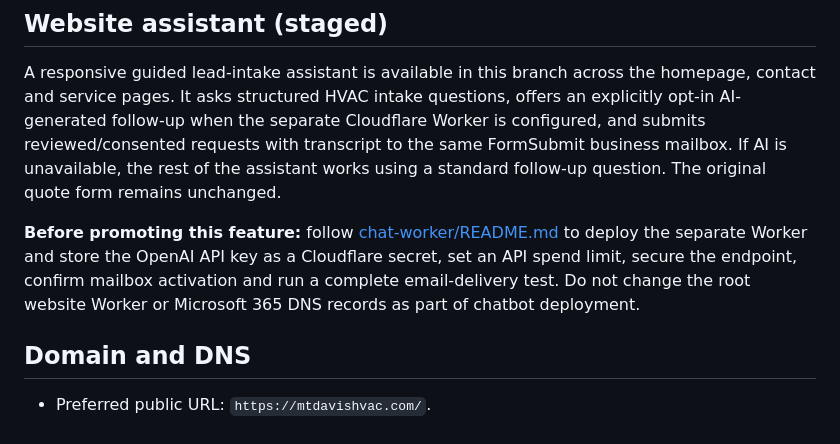
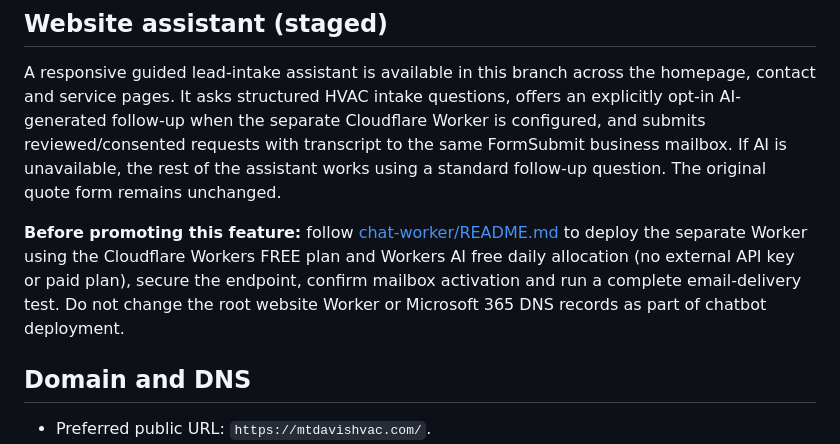
Before and after one commit to ben219brown/MtDavisHvac, a Markdown page: README.md, the part around the change. Rendered like a GitHub page.

Commit message:
Switch chatbot copy and disclosures to the zero-cost Cloudflare AI option

```diff
--- a/README.md
+++ b/README.md
@@ -19,7 +19,7 @@
 
 A responsive guided lead-intake assistant is available in this branch across the homepage, contact and service pages. It asks structured HVAC intake questions, offers an explicitly opt-in AI-generated follow-up when the separate Cloudflare Worker is configured, and submits reviewed/consented requests with transcript to the same FormSubmit business mailbox. If AI is unavailable, the rest of the assistant works using a standard follow-up question. The original quote form remains unchanged.
 
-**Before promoting this feature:** follow [chat-worker/README.md](chat-worker/README.md) to deploy the separate Worker and store the OpenAI API key as a Cloudflare secret, set an API spend limit, secure the endpoint, confirm mailbox activation and run a complete email-delivery test. Do not change the root website Worker or Microsoft 365 DNS records as part of chatbot deployment.
+**Before promoting this feature:** follow [chat-worker/README.md](chat-worker/README.md) to deploy the separate Worker using the Cloudflare Workers FREE plan and Workers AI free daily allocation (no external API key or paid plan), secure the endpoint, confirm mailbox activation and run a complete email-delivery test. Do not change the root website Worker or Microsoft 365 DNS records as part of chatbot deployment.
 
 ## Domain and DNS
 - Preferred public URL: `https://mtdavishvac.com/`.
```
